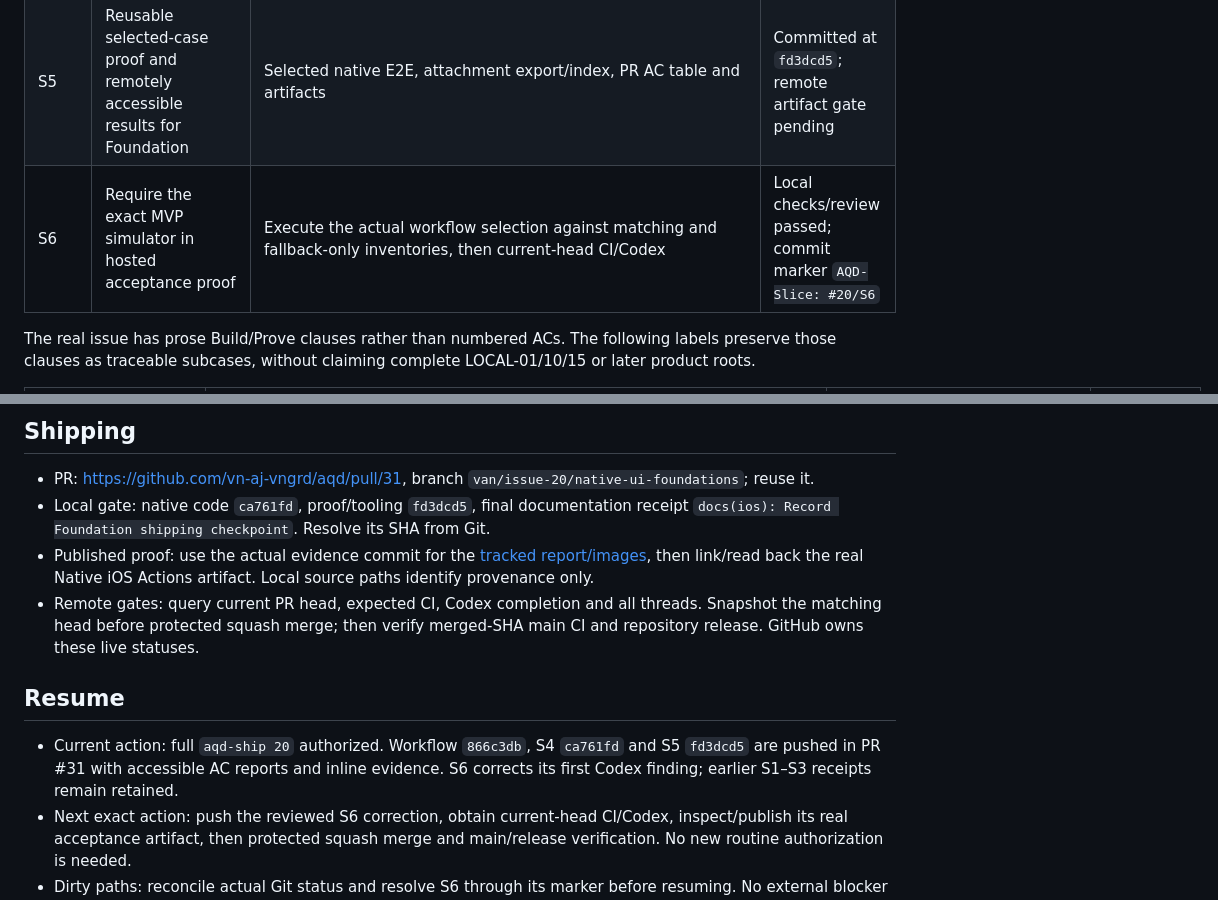
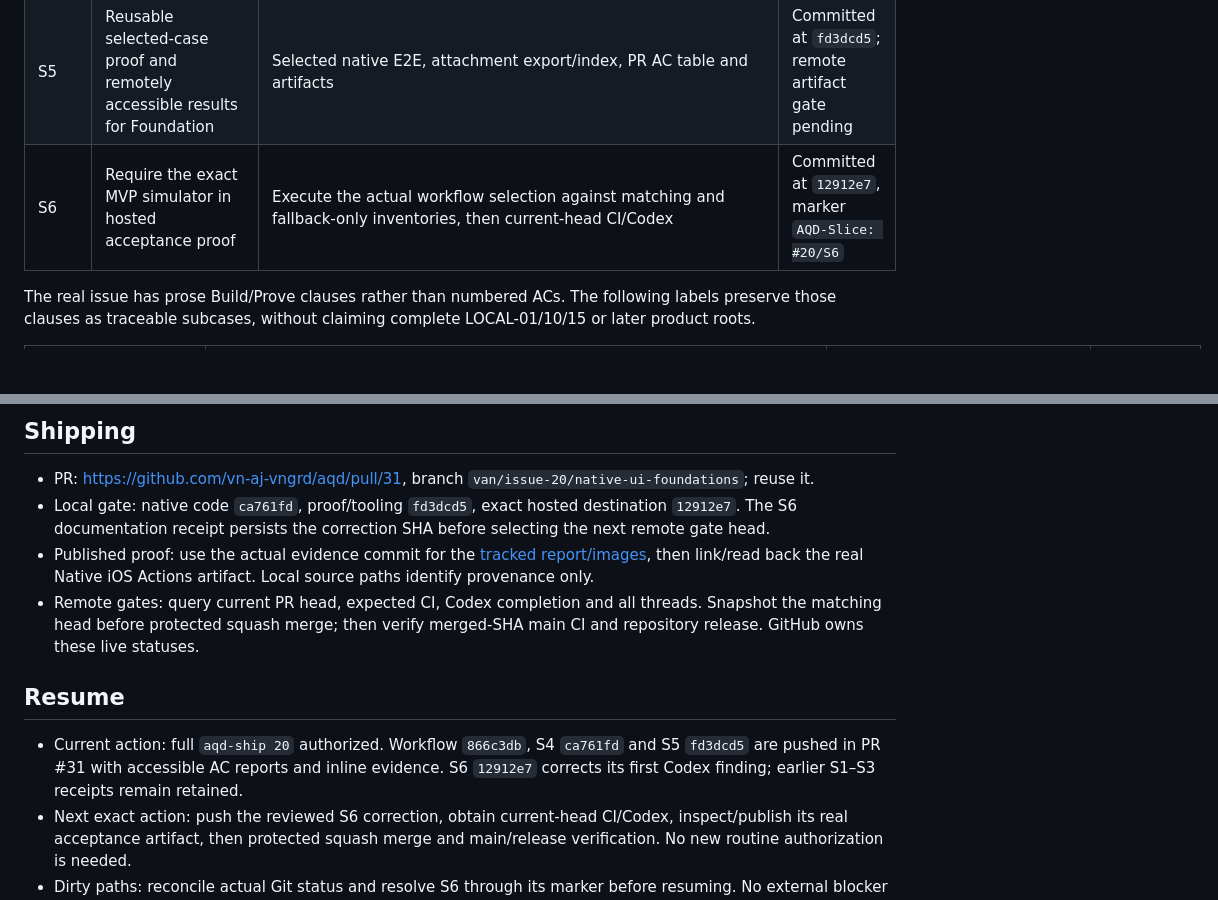
Before and after one commit to vn-aj-vngrd/aqd, a Markdown page: docs/pan/issue-20.md, 2 parts joined by grey strips. GitHub-like rendering; blank space fills up the shorter version.

Commit message:
docs(ios): Record the hosted proof correction
Persist the reviewed S6 SHA and the remaining current-head delivery gates before publishing the correction.

Refs #20

```diff
--- a/docs/pan/issue-20.md
+++ b/docs/pan/issue-20.md
@@ -42,7 +42,7 @@ The owner invoked `aqd-ship 20` through protected squash merge and repository re
 | --- | --- | --- | --- |
 | S4 | Visible multiline Notes editing, Apply/cancel and retained draft across rotation/relaunch | Existing `testDetailsLandscapeAvailabilityNotesApplyDiscardAndRelaunch` and `testMultilineNotesKeepEditingAcrossRotation`, inspected full-screen attachments | Committed at `ca761fd` |
 | S5 | Reusable selected-case proof and remotely accessible results for Foundation | Selected native E2E, attachment export/index, PR AC table and artifacts | Committed at `fd3dcd5`; remote artifact gate pending |
-| S6 | Require the exact MVP simulator in hosted acceptance proof | Execute the actual workflow selection against matching and fallback-only inventories, then current-head CI/Codex | Local checks/review passed; commit marker `AQD-Slice: #20/S6` |
+| S6 | Require the exact MVP simulator in hosted acceptance proof | Execute the actual workflow selection against matching and fallback-only inventories, then current-head CI/Codex | Committed at `12912e7`, marker `AQD-Slice: #20/S6` |
 
 The real issue has prose Build/Prove clauses rather than numbered ACs. The following labels preserve those clauses as traceable subcases, without claiming complete LOCAL-01/10/15 or later product roots.
 
@@ -95,12 +95,12 @@ A final actual-runner check found Bash3.2 aborting under `set -u` for the empty
 ## Shipping
 
 - PR: https://github.com/vn-aj-vngrd/aqd/pull/31, branch `van/issue-20/native-ui-foundations`; reuse it.
-- Local gate: native code `ca761fd`, proof/tooling `fd3dcd5`, final documentation receipt `docs(ios): Record Foundation shipping checkpoint`. Resolve its SHA from Git.
+- Local gate: native code `ca761fd`, proof/tooling `fd3dcd5`, exact hosted destination `12912e7`. The S6 documentation receipt persists the correction SHA before selecting the next remote gate head.
 - Published proof: use the actual evidence commit for the [tracked report/images](evidence/issue-20/README.md), then link/read back the real Native iOS Actions artifact. Local source paths identify provenance only.
 - Remote gates: query current PR head, expected CI, Codex completion and all threads. Snapshot the matching head before protected squash merge; then verify merged-SHA main CI and repository release. GitHub owns these live statuses.
 
 ## Resume
 
-- Current action: full `aqd-ship 20` authorized. Workflow `866c3db`, S4 `ca761fd` and S5 `fd3dcd5` are pushed in PR #31 with accessible AC reports and inline evidence. S6 corrects its first Codex finding; earlier S1–S3 receipts remain retained.
+- Current action: full `aqd-ship 20` authorized. Workflow `866c3db`, S4 `ca761fd` and S5 `fd3dcd5` are pushed in PR #31 with accessible AC reports and inline evidence. S6 `12912e7` corrects its first Codex finding; earlier S1–S3 receipts remain retained.
 - Next exact action: push the reviewed S6 correction, obtain current-head CI/Codex, inspect/publish its real acceptance artifact, then protected squash merge and main/release verification. No new routine authorization is needed.
 - Dirty paths: reconcile actual Git status and resolve S6 through its marker before resuming. No external blocker is currently confirmed.
```
